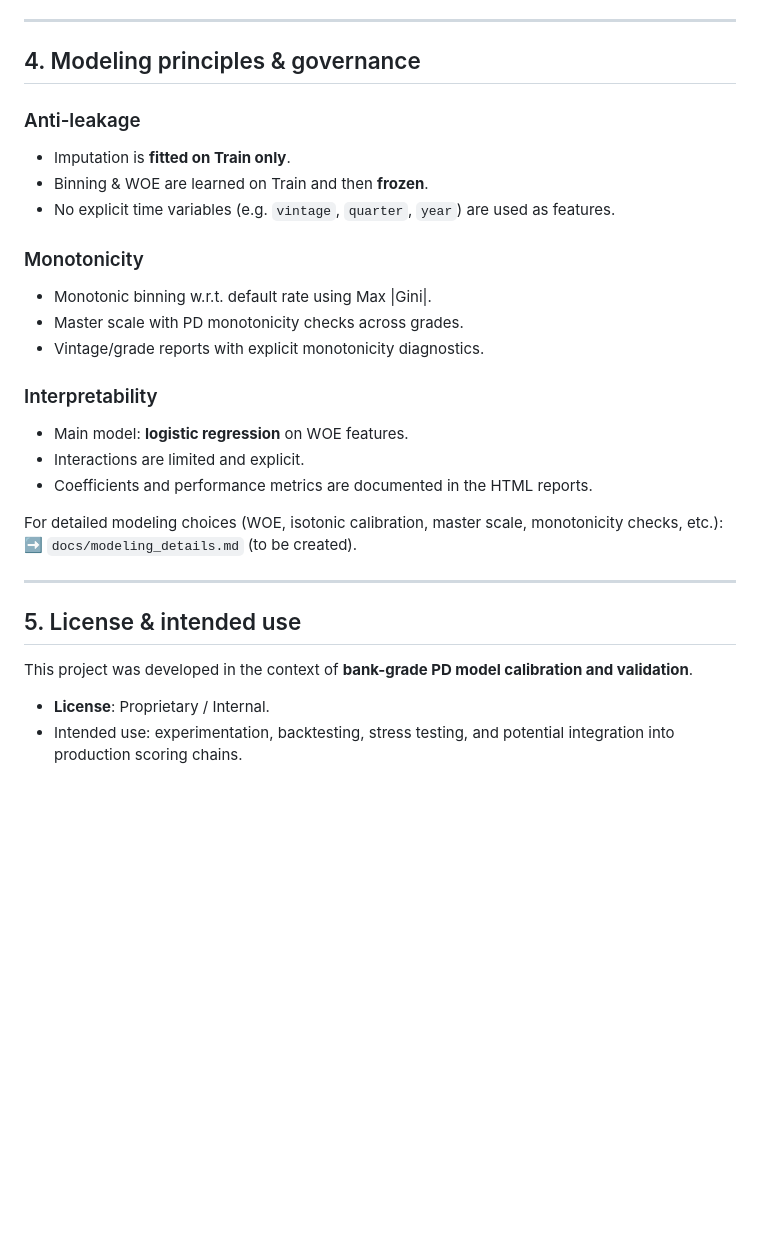
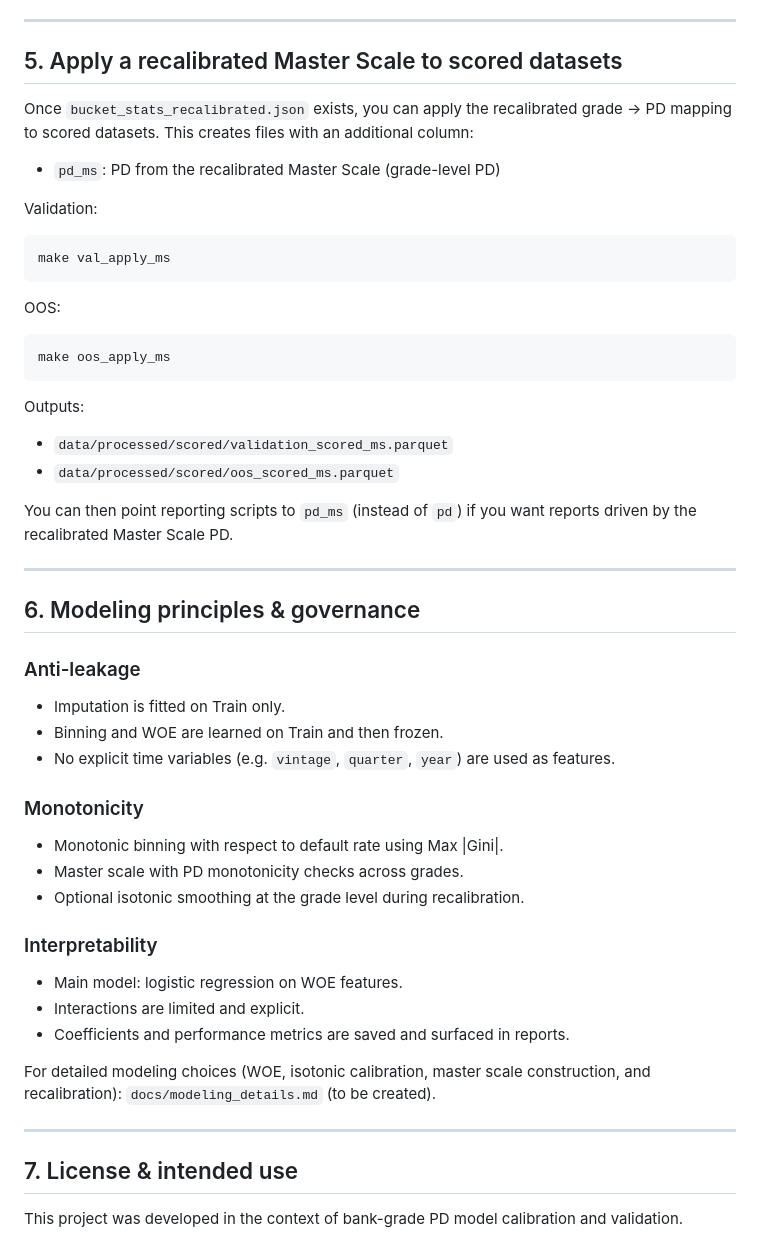
Before and after one commit to YoannPull/pd_calibration, a Markdown page: README.md, the part around one of its changes. GitHub-like rendering; blank space fills up the shorter version.

````diff
--- a/README.md
+++ b/README.md
@@ -117,34 +168,58 @@ Detailed specifications for the HTML reports are described in:
 
 ---
 
-## 4. Modeling principles & governance
+## 5. Apply a recalibrated Master Scale to scored datasets
+
+Once `bucket_stats_recalibrated.json` exists, you can apply the recalibrated grade -> PD mapping to scored datasets. This creates files with an additional column:
+
+* `pd_ms`: PD from the recalibrated Master Scale (grade-level PD)
+
+Validation:
+
+```bash
+make val_apply_ms
+```
+
+OOS:
+
+```bash
+make oos_apply_ms
+```
+
+Outputs:
+
+* `data/processed/scored/validation_scored_ms.parquet`
+* `data/processed/scored/oos_scored_ms.parquet`
+
+You can then point reporting scripts to `pd_ms` (instead of `pd`) if you want reports driven by the recalibrated Master Scale PD.
+
+---
+
+## 6. Modeling principles & governance
 
 ### Anti-leakage
 
-* Imputation is **fitted on Train only**.
-* Binning & WOE are learned on Train and then **frozen**.
+* Imputation is fitted on Train only.
+* Binning and WOE are learned on Train and then frozen.
 * No explicit time variables (e.g. `vintage`, `quarter`, `year`) are used as features.
 
 ### Monotonicity
 
-* Monotonic binning w.r.t. default rate using Max |Gini|.
+* Monotonic binning with respect to default rate using Max |Gini|.
 * Master scale with PD monotonicity checks across grades.
-* Vintage/grade reports with explicit monotonicity diagnostics.
+* Optional isotonic smoothing at the grade level during recalibration.
 
 ### Interpretability
 
-* Main model: **logistic regression** on WOE features.
+* Main model: logistic regression on WOE features.
 * Interactions are limited and explicit.
-* Coefficients and performance metrics are documented in the HTML reports.
+* Coefficients and performance metrics are saved and surfaced in reports.
 
-For detailed modeling choices (WOE, isotonic calibration, master scale, monotonicity checks, etc.):
-➡️ `docs/modeling_details.md` (to be created).
+For detailed modeling choices (WOE, isotonic calibration, master scale construction, and recalibration):
+`docs/modeling_details.md` (to be created).
 
 ---
 
-## 5. License & intended use
+## 7. License & intended use
 
-This project was developed in the context of **bank-grade PD model calibration and validation**.
-
-* **License**: Proprietary / Internal.
-* Intended use: experimentation, backtesting, stress testing, and potential integration into production scoring chains.
+This project was developed in the context of bank-grade PD model calibration and validation.
````
Also changed, not shown: other parts of README.md (+74 -23 lines).
